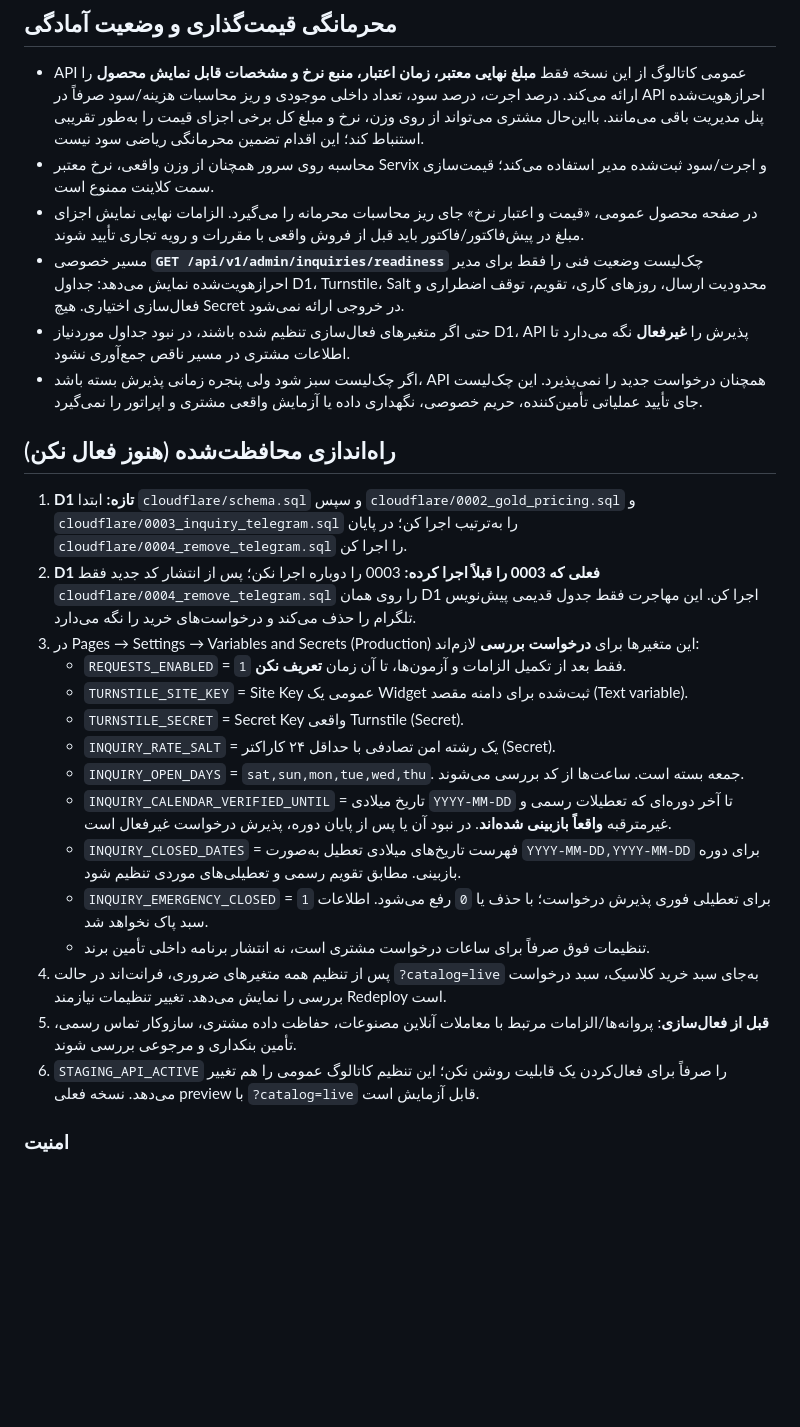
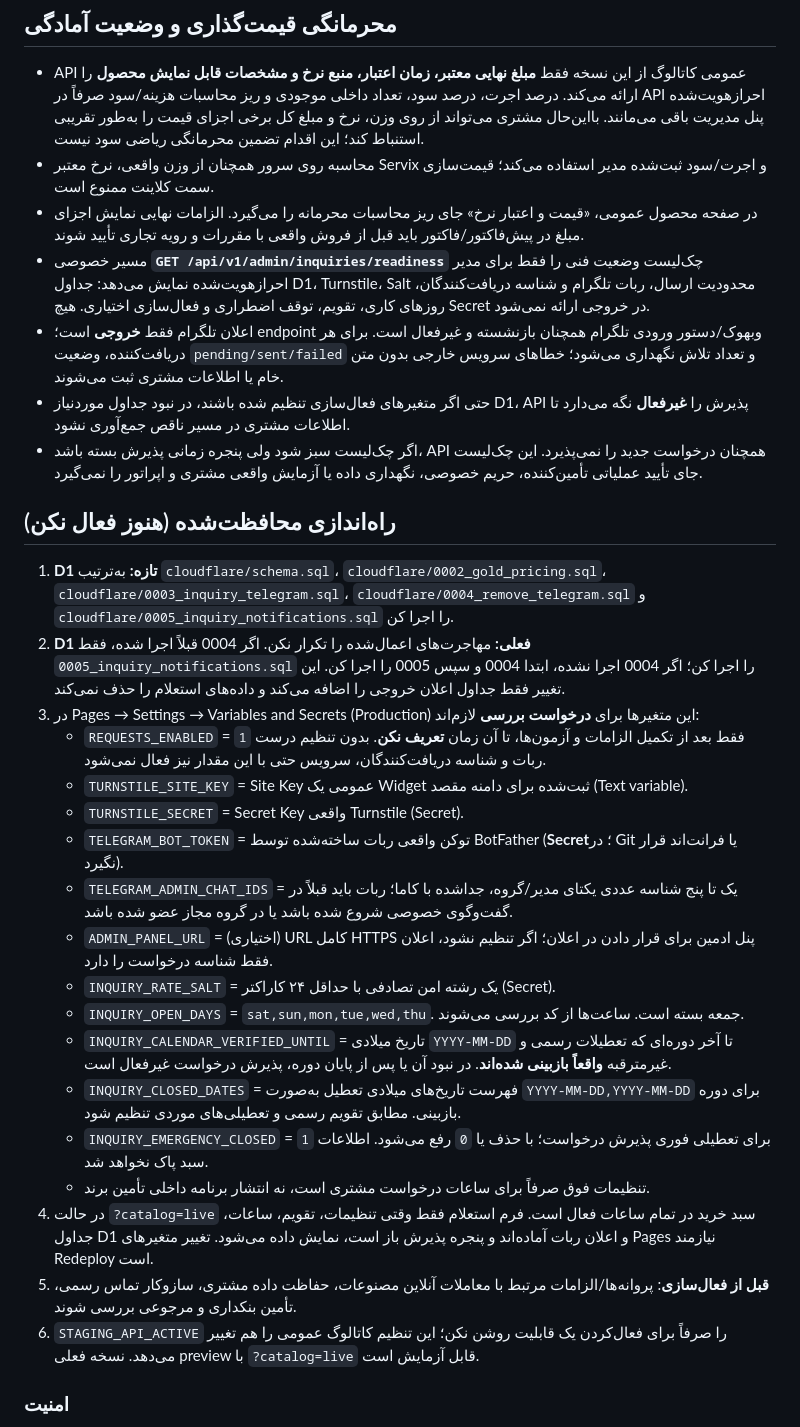
Before and after one commit to alireza-anari/Haniel_Gold, a Markdown page: docs/PURCHASE_INQUIRIES_FA.md, the part around one of its changes. Rendered like a GitHub page; blank space fills up the shorter version.

Commit message:
Document cart-first inquiry, outbound Telegram alerts and provider-neutral future payment lifecycle

```diff
--- a/docs/PURCHASE_INQUIRIES_FA.md
+++ b/docs/PURCHASE_INQUIRIES_FA.md
@@ -26,26 +28,30 @@
 - API عمومی کاتالوگ از این نسخه فقط **مبلغ نهایی معتبر، زمان اعتبار، منبع نرخ و مشخصات قابل نمایش محصول** را ارائه می‌کند. درصد اجرت، درصد سود، تعداد داخلی موجودی و ریز محاسبات هزینه/سود صرفاً در API احرازهویت‌شده پنل مدیریت باقی می‌مانند. بااین‌حال مشتری می‌تواند از روی وزن، نرخ و مبلغ کل برخی اجزای قیمت را به‌طور تقریبی استنباط کند؛ این اقدام تضمین محرمانگی ریاضی سود نیست.
 - محاسبه روی سرور همچنان از وزن واقعی، نرخ معتبر Servix و اجرت/سود ثبت‌شده مدیر استفاده می‌کند؛ قیمت‌سازی سمت کلاینت ممنوع است.
 - در صفحه محصول عمومی، «قیمت و اعتبار نرخ» جای ریز محاسبات محرمانه را می‌گیرد. الزامات نهایی نمایش اجزای مبلغ در پیش‌فاکتور/فاکتور باید قبل از فروش واقعی با مقررات و رویه تجاری تأیید شوند.
-- مسیر خصوصی **`GET /api/v1/admin/inquiries/readiness`** چک‌لیست وضعیت فنی را فقط برای مدیر احرازهویت‌شده نمایش می‌دهد: جداول D1، Turnstile، Salt محدودیت ارسال، روزهای کاری، تقویم، توقف اضطراری و فعال‌سازی اختیاری. هیچ Secret در خروجی ارائه نمی‌شود.
+- مسیر خصوصی **`GET /api/v1/admin/inquiries/readiness`** چک‌لیست وضعیت فنی را فقط برای مدیر احرازهویت‌شده نمایش می‌دهد: جداول D1، Turnstile، Salt محدودیت ارسال، ربات تلگرام و شناسه دریافت‌کنندگان، روزهای کاری، تقویم، توقف اضطراری و فعال‌سازی اختیاری. هیچ Secret در خروجی ارائه نمی‌شود.
+- اعلان تلگرام فقط **خروجی** است؛ endpoint وبهوک/دستور ورودی تلگرام همچنان بازنشسته و غیرفعال است. برای هر دریافت‌کننده، وضعیت `pending/sent/failed` و تعداد تلاش نگهداری می‌شود؛ خطاهای سرویس خارجی بدون متن خام یا اطلاعات مشتری ثبت می‌شوند.
 - حتی اگر متغیرهای فعال‌سازی تنظیم شده باشند، در نبود جداول موردنیاز D1، API پذیرش را **غیرفعال** نگه می‌دارد تا اطلاعات مشتری در مسیر ناقص جمع‌آوری نشود.
 - اگر چک‌لیست سبز شود ولی پنجره زمانی پذیرش بسته باشد، API همچنان درخواست جدید را نمی‌پذیرد. این چک‌لیست جای تأیید عملیاتی تأمین‌کننده، حریم خصوصی، نگهداری داده یا آزمایش واقعی مشتری و اپراتور را نمی‌گیرد.
 
 ## راه‌اندازی محافظت‌شده (هنوز فعال نکن)
-1. **D1 تازه:** ابتدا `cloudflare/schema.sql` و سپس `cloudflare/0002_gold_pricing.sql` و `cloudflare/0003_inquiry_telegram.sql` را به‌ترتیب اجرا کن؛ در پایان `cloudflare/0004_remove_telegram.sql` را اجرا کن.
-2. **D1 فعلی که 0003 را قبلاً اجرا کرده:** 0003 را دوباره اجرا نکن؛ پس از انتشار کد جدید فقط `cloudflare/0004_remove_telegram.sql` را روی همان D1 اجرا کن. این مهاجرت فقط جدول قدیمی پیش‌نویس تلگرام را حذف می‌کند و درخواست‌های خرید را نگه می‌دارد.
-2. در Pages → Settings → Variables and Secrets (Production) این متغیرها برای **درخواست بررسی** لازم‌اند:
-   - `REQUESTS_ENABLED` = `1` فقط بعد از تکمیل الزامات و آزمون‌ها، تا آن زمان **تعریف نکن**.
+1. **D1 تازه:** به‌ترتیب `cloudflare/schema.sql`، `cloudflare/0002_gold_pricing.sql`، `cloudflare/0003_inquiry_telegram.sql`، `cloudflare/0004_remove_telegram.sql` و `cloudflare/0005_inquiry_notifications.sql` را اجرا کن.
+2. **D1 فعلی:** مهاجرت‌های اعمال‌شده را تکرار نکن. اگر 0004 قبلاً اجرا شده، فقط `0005_inquiry_notifications.sql` را اجرا کن؛ اگر 0004 اجرا نشده، ابتدا 0004 و سپس 0005 را اجرا کن. این تغییر فقط جداول اعلان خروجی را اضافه می‌کند و داده‌های استعلام را حذف نمی‌کند.
+3. در Pages → Settings → Variables and Secrets (Production) این متغیرها برای **درخواست بررسی** لازم‌اند:
+   - `REQUESTS_ENABLED` = `1` فقط بعد از تکمیل الزامات و آزمون‌ها، تا آن زمان **تعریف نکن**. بدون تنظیم درست ربات و شناسه دریافت‌کنندگان، سرویس حتی با این مقدار نیز فعال نمی‌شود.
    - `TURNSTILE_SITE_KEY` = Site Key عمومی یک Widget ثبت‌شده برای دامنه مقصد (Text variable).
    - `TURNSTILE_SECRET` = Secret Key واقعی Turnstile (Secret).
+   - `TELEGRAM_BOT_TOKEN` = توکن واقعی ربات ساخته‌شده توسط BotFather (**Secret**؛ در Git یا فرانت‌اند قرار نگیرد).
+   - `TELEGRAM_ADMIN_CHAT_IDS` = یک تا پنج شناسه عددی یکتای مدیر/گروه، جداشده با کاما؛ ربات باید قبلاً در گفت‌وگوی خصوصی شروع شده باشد یا در گروه مجاز عضو شده باشد.
+   - `ADMIN_PANEL_URL` = (اختیاری) URL کامل HTTPS پنل ادمین برای قرار دادن در اعلان؛ اگر تنظیم نشود، اعلان فقط شناسه درخواست را دارد.
    - `INQUIRY_RATE_SALT` = یک رشته امن تصادفی با حداقل ۲۴ کاراکتر (Secret).
    - `INQUIRY_OPEN_DAYS` = `sat,sun,mon,tue,wed,thu`. جمعه بسته است. ساعت‌ها از کد بررسی می‌شوند.
    - `INQUIRY_CALENDAR_VERIFIED_UNTIL` = تاریخ میلادی `YYYY-MM-DD` تا آخر دوره‌ای که تعطیلات رسمی و غیرمترقبه **واقعاً بازبینی شده‌اند**. در نبود آن یا پس از پایان دوره، پذیرش درخواست غیرفعال است.
    - `INQUIRY_CLOSED_DATES` = فهرست تاریخ‌های میلادی تعطیل به‌صورت `YYYY-MM-DD,YYYY-MM-DD` برای دوره بازبینی. مطابق تقویم رسمی و تعطیلی‌های موردی تنظیم شود.
    - `INQUIRY_EMERGENCY_CLOSED` = `1` برای تعطیلی فوری پذیرش درخواست؛ با حذف یا `0` رفع می‌شود. اطلاعات سبد پاک نخواهد شد.
    - تنظیمات فوق صرفاً برای ساعات درخواست مشتری است، نه انتشار برنامه داخلی تأمین برند.
-3. پس از تنظیم همه متغیرهای ضروری، فرانت‌اند در حالت `?catalog=live` به‌جای سبد خرید کلاسیک، سبد درخواست بررسی را نمایش می‌دهد. تغییر تنظیمات نیازمند Redeploy است.
-4. **قبل از فعال‌سازی**: پروانه‌ها/الزامات مرتبط با معاملات آنلاین مصنوعات، حفاظت داده مشتری، سازوکار تماس رسمی، تأمین بنکداری و مرجوعی بررسی شوند.
-5. `STAGING_API_ACTIVE` را صرفاً برای فعال‌کردن یک قابلیت روشن نکن؛ این تنظیم کاتالوگ عمومی را هم تغییر می‌دهد. نسخه فعلی preview با `?catalog=live` قابل آزمایش است.
+4. در حالت `?catalog=live` سبد خرید در تمام ساعات فعال است. فرم استعلام فقط وقتی تنظیمات، تقویم، ساعات، جداول D1 و اعلان ربات آماده‌اند و پنجره پذیرش باز است، نمایش داده می‌شود. تغییر متغیرهای Pages نیازمند Redeploy است.
+5. **قبل از فعال‌سازی**: پروانه‌ها/الزامات مرتبط با معاملات آنلاین مصنوعات، حفاظت داده مشتری، سازوکار تماس رسمی، تأمین بنکداری و مرجوعی بررسی شوند.
+6. `STAGING_API_ACTIVE` را صرفاً برای فعال‌کردن یک قابلیت روشن نکن؛ این تنظیم کاتالوگ عمومی را هم تغییر می‌دهد. نسخه فعلی preview با `?catalog=live` قابل آزمایش است.
 
 ### امنیت
 - سیاست ثبت درخواست **fail-closed** است؛ به Turnstile، IP واقعی و salt نیاز دارد؛ حداکثر سه ارسال در ساعت به ازای هش IP. اطلاعات مشتری به‌صورت خام در مخزن Git یا لاگ چاپ نمی‌شوند.
```
Also changed, not shown: other parts of docs/PURCHASE_INQUIRIES_FA.md (+16 -6 lines).
